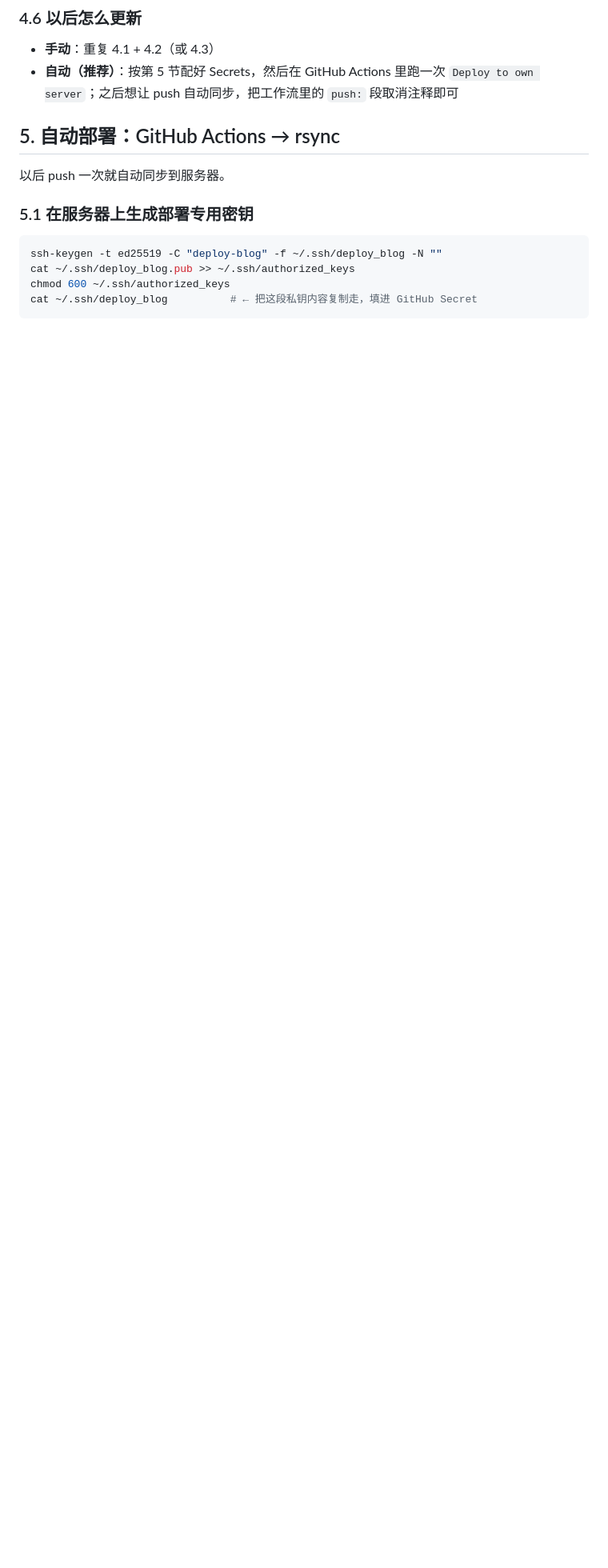
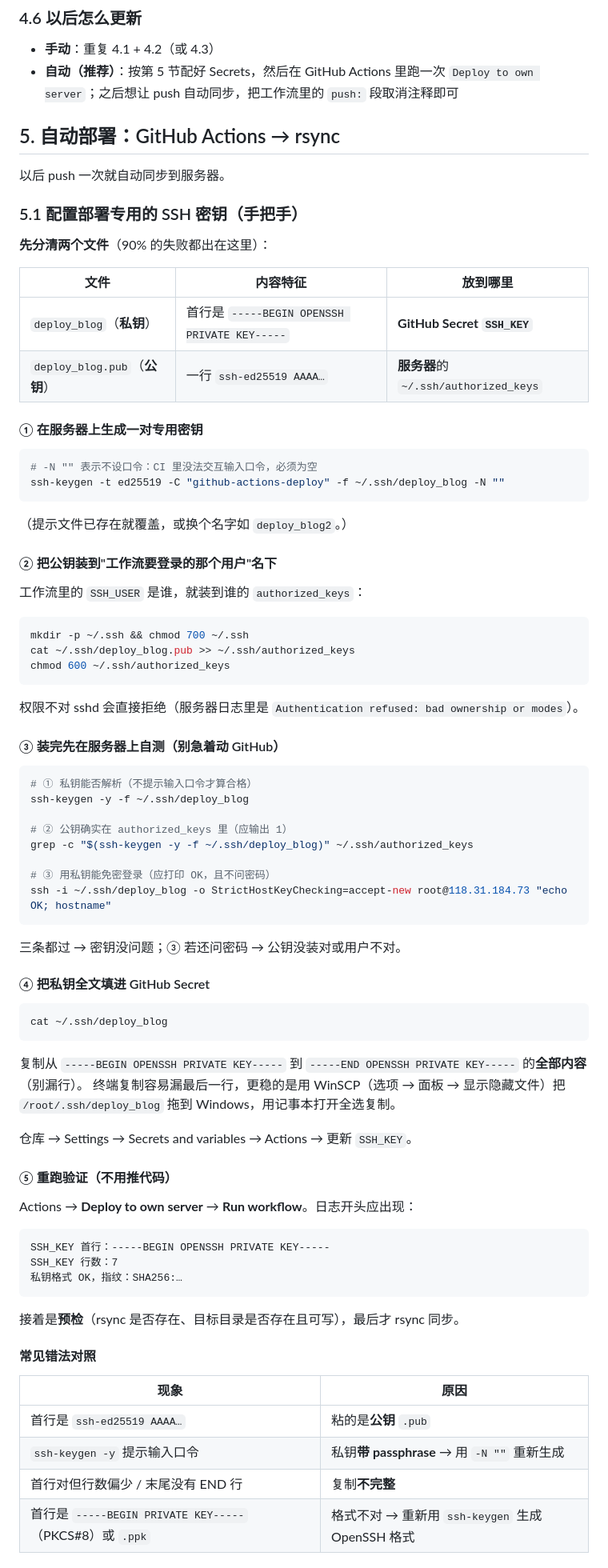
Before and after one commit to Fire0King/Fire0King.github.io, a Markdown page: docs/deploy-own-server.md, the part around one of its changes. Shown at 80% size. Rendered like a GitHub page; blank space fills up the shorter version.

Commit message:
docs(deploy): 5.1 节改成手把手配置 SSH 密钥
- 先分清私钥/公钥各自放哪里（多数失败是粘成了 .pub 公钥）
- 生成（无口令）→ 把公钥装到 SSH_USER 的 authorized_keys → 服务器上三条自测：
  ssh-keygen -y 能解析私钥、grep -c 确认公钥在 authorized_keys 里、ssh -i 能免密登录
- 私钥全文填进 GitHub Secret 的正确姿势（含用 WinSCP 拖文件避免漏行的技巧）
- 重跑工作流后应看到的日志（首行 / 行数 / 指纹），以及 4 种常见错法对照表
- 可选进阶：建 deploy 用户并把站点目录 chown 给 deploy:www-data，避免 CI 用 root

````diff
--- a/docs/deploy-own-server.md
+++ b/docs/deploy-own-server.md
@@ -261,11 +261,81 @@ curl -s http://127.0.0.1/ | head -c 120   # 能看到 HTML
 
 以后 push 一次就自动同步到服务器。
 
-### 5.1 在服务器上生成部署专用密钥
+### 5.1 配置部署专用的 SSH 密钥（手把手）
+
+**先分清两个文件**（90% 的失败都出在这里）：
+
+| 文件 | 内容特征 | 放到哪里 |
+| --- | --- | --- |
+| `deploy_blog`（**私钥**） | 首行是 `-----BEGIN OPENSSH PRIVATE KEY-----` | **GitHub Secret `SSH_KEY`** |
+| `deploy_blog.pub`（**公钥**） | 一行 `ssh-ed25519 AAAA…` | **服务器**的 `~/.ssh/authorized_keys` |
+
+#### ① 在服务器上生成一对专用密钥
 
 ```bash
-ssh-keygen -t ed25519 -C "deploy-blog" -f ~/.ssh/deploy_blog -N ""
+# -N "" 表示不设口令：CI 里没法交互输入口令，必须为空
+ssh-keygen -t ed25519 -C "github-actions-deploy" -f ~/.ssh/deploy_blog -N ""
+```
+
+（提示文件已存在就覆盖，或换个名字如 `deploy_blog2`。）
+
+#### ② 把公钥装到"工作流要登录的那个用户"名下
+
+工作流里的 `SSH_USER` 是谁，就装到谁的 `authorized_keys`：
+
+```bash
+mkdir -p ~/.ssh && chmod 700 ~/.ssh
 cat ~/.ssh/deploy_blog.pub >> ~/.ssh/authorized_keys
 chmod 600 ~/.ssh/authorized_keys
-cat ~/.ssh/deploy_blog          # ← 把这段私钥内容复制走，填进 GitHub Secret
 ```
+
+权限不对 sshd 会直接拒绝（服务器日志里是 `Authentication refused: bad ownership or modes`）。
+
+#### ③ 装完先在服务器上自测（别急着动 GitHub）
+
+```bash
+# ① 私钥能否解析（不提示输入口令才算合格）
+ssh-keygen -y -f ~/.ssh/deploy_blog
+
+# ② 公钥确实在 authorized_keys 里（应输出 1）
+grep -c "$(ssh-keygen -y -f ~/.ssh/deploy_blog)" ~/.ssh/authorized_keys
+
+# ③ 用私钥能免密登录（应打印 OK，且不问密码）
+ssh -i ~/.ssh/deploy_blog -o StrictHostKeyChecking=accept-new root@118.31.184.73 "echo OK; hostname"
+```
+
+三条都过 → 密钥没问题；③ 若还问密码 → 公钥没装对或用户不对。
+
+#### ④ 把私钥**全文**填进 GitHub Secret
+
+```bash
+cat ~/.ssh/deploy_blog
+```
+
+复制从 `-----BEGIN OPENSSH PRIVATE KEY-----` 到 `-----END OPENSSH PRIVATE KEY-----` 的**全部内容**（别漏行）。
+终端复制容易漏最后一行，更稳的是用 WinSCP（选项 → 面板 → 显示隐藏文件）把 `/root/.ssh/deploy_blog`
+拖到 Windows，用记事本打开全选复制。
+
+仓库 → Settings → Secrets and variables → Actions → 更新 `SSH_KEY`。
+
+#### ⑤ 重跑验证（不用推代码）
+
+Actions → **Deploy to own server** → **Run workflow**。日志开头应出现：
+
+```
+SSH_KEY 首行：-----BEGIN OPENSSH PRIVATE KEY-----
+SSH_KEY 行数：7
+私钥格式 OK，指纹：SHA256:…
+```
+
+接着是**预检**（rsync 是否存在、目标目录是否存在且可写），最后才 rsync 同步。
+
+#### 常见错法对照
+
+| 现象 | 原因 |
+| --- | --- |
+| 首行是 `ssh-ed25519 AAAA…` | 粘的是**公钥** `.pub` |
+| `ssh-keygen -y` 提示输入口令 | 私钥**带 passphrase** → 用 `-N ""` 重新生成 |
+| 首行对但行数偏少 / 末尾没有 END 行 | 复制**不完整** |
+| 首行是 `-----BEGIN PRIVATE KEY-----`（PKCS#8）或 `.ppk` | 格式不对 → 重新用 `ssh-keygen` 生成 OpenSSH 格式 |
+
````
Also changed, not shown: other parts of docs/deploy-own-server.md (+15 -0 lines).
